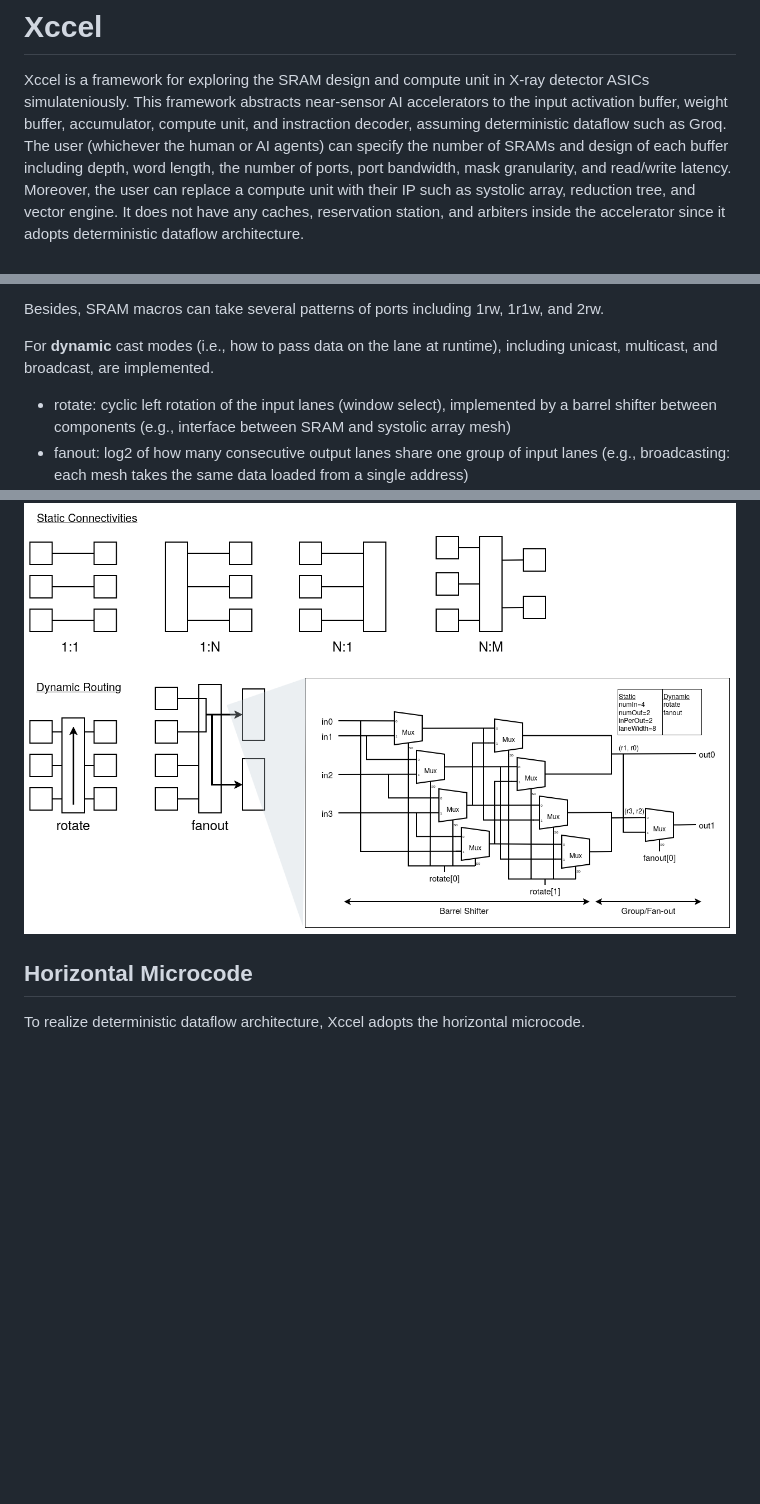
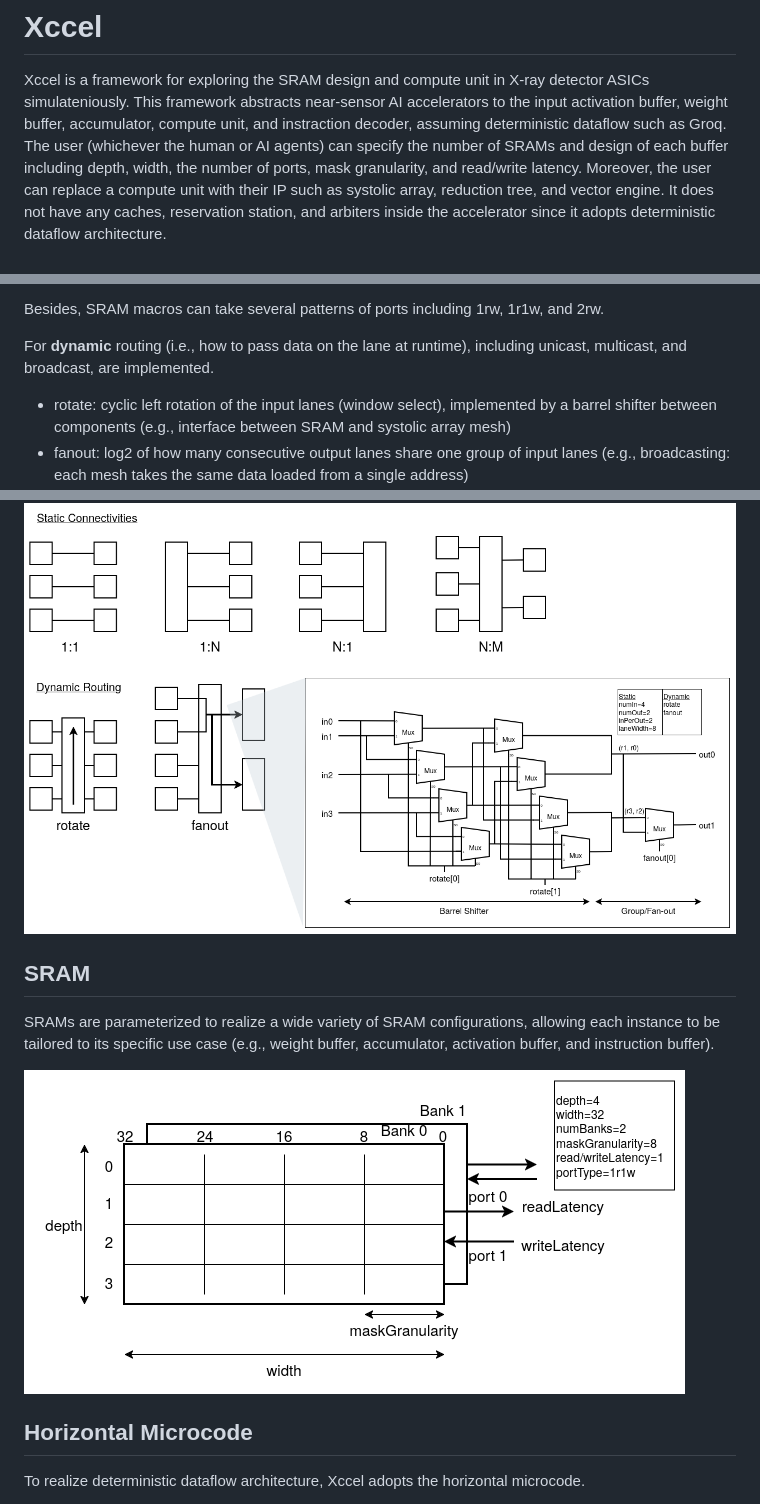
Before and after one commit to hwspec/xccel, a Markdown page: README.md, 3 parts joined by grey strips. Drawn GitHub-style; pictures changed too: sram.png (added); blank space fills up the shorter version.

Commit message:
add sram explanation and refactor sram

```diff
--- a/README.md
+++ b/README.md
@@ -2,7 +2,7 @@
 
 Xccel is a framework for exploring the SRAM design and compute unit in X-ray detector ASICs simulateniously.
 This framework abstracts near-sensor AI accelerators to the input activation buffer, weight buffer, accumulator, compute unit, and instraction decoder, assuming deterministic dataflow such as Groq.
-The user (whichever the human or AI agents) can specify the number of SRAMs and design of each buffer including depth, word length, the number of ports, port bandwidth, mask granularity, and read/write latency.
+The user (whichever the human or AI agents) can specify the number of SRAMs and design of each buffer including depth, width, the number of ports, mask granularity, and read/write latency.
 Moreover, the user can replace a compute unit with their IP such as systolic array, reduction tree, and vector engine.
 It does not have any caches, reservation station, and arbiters inside the accelerator since it adopts deterministic dataflow architecture.
 
@@ -27,7 +27,7 @@ These four **static** connectivities between lanes (i.e., how to wire lanes betw
 
 Besides, SRAM macros can take several patterns of ports including 1rw, 1r1w, and 2rw.
 
-For **dynamic** cast modes (i.e., how to pass data on the lane at runtime), including unicast, multicast, and broadcast, are implemented.
+For **dynamic** routing (i.e., how to pass data on the lane at runtime), including unicast, multicast, and broadcast, are implemented.
 
 - rotate: cyclic left rotation of the input lanes (window select), implemented by a barrel shifter between components (e.g., interface between SRAM and systolic array mesh)
 - fanout: log2 of how many consecutive output lanes share one group of input lanes (e.g., broadcasting: each mesh takes the same data loaded from a single address)
@@ -35,6 +35,11 @@ For **dynamic** cast modes (i.e., how to pass data on the lane at runtime), incl
 
 ![LaneSwitch](./laneswitch.png)
 
+## SRAM
+
+SRAMs are parameterized to realize a wide variety of SRAM configurations, allowing each instance to be tailored to its specific use case (e.g., weight buffer, accumulator, activation buffer, and instruction buffer).
+
+![sram](./sram.png)
 
 ## Horizontal Microcode
 
```
Also changed, not shown: 6 other files.
